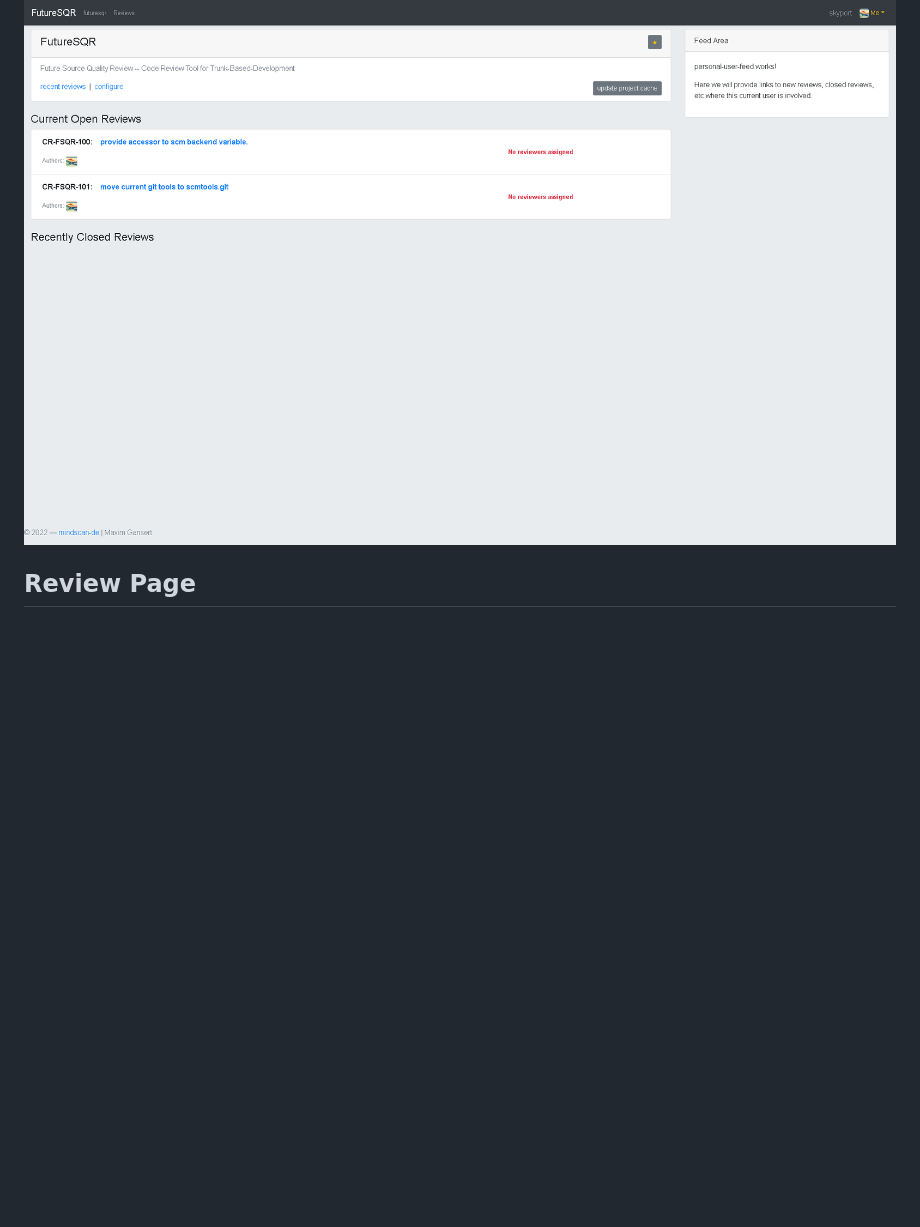
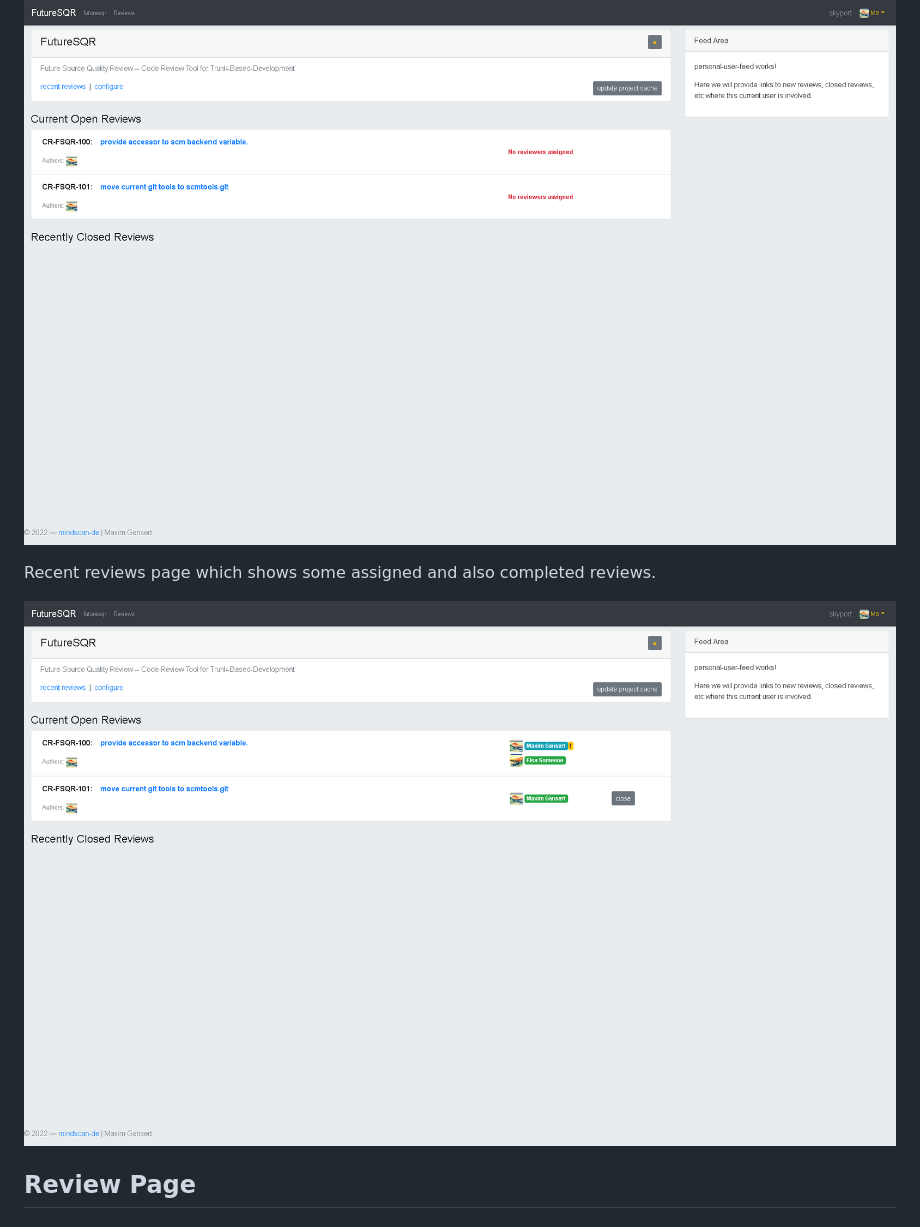
Before and after one commit to mindscan-de/FutureSQR, a Markdown page: Gallery/README.md, the part around the change. GitHub-like rendering; pictures changed too: Gallery/screen_project_recent_reviews_page_assigned_reviews_100p.png (added); blank space fills up the shorter version.

Commit message:
update recent reviews section with another screenshot

```diff
--- a/Gallery/README.md
+++ b/Gallery/README.md
@@ -28,6 +28,10 @@ Recent commits page with some open reviews and some expanded file lists with del
 Recent reviews page which shows some unassigned reviews.
 
 ![Recent reviews page](screen_project_recent_reviews_page_100p.png)
+
+Recent reviews page which shows some assigned and also completed reviews.
+
+![Recent reviews page with assigned reviewers to reviews](screen_project_recent_reviews_page_assigned_reviews_100p.png)
 
 ## Review Page
 
```
